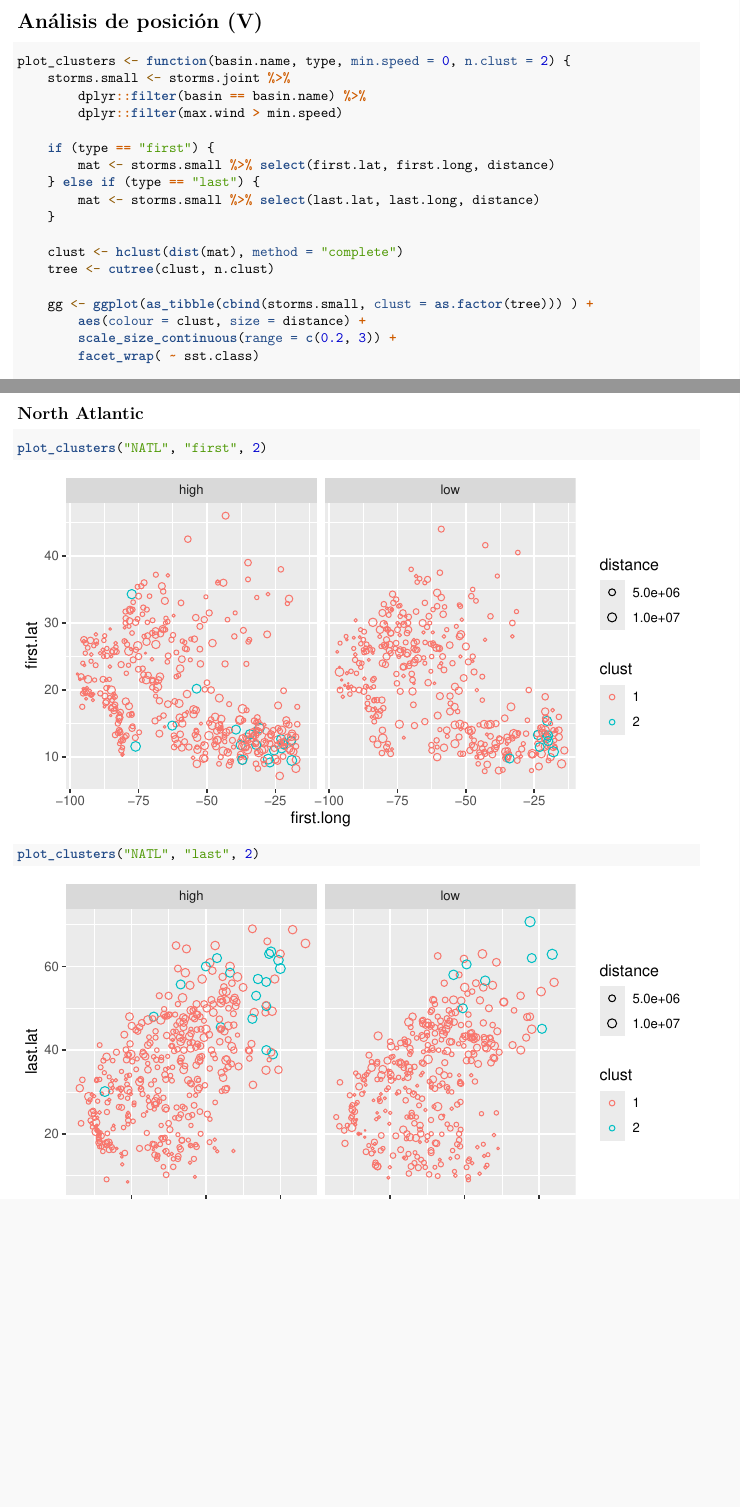
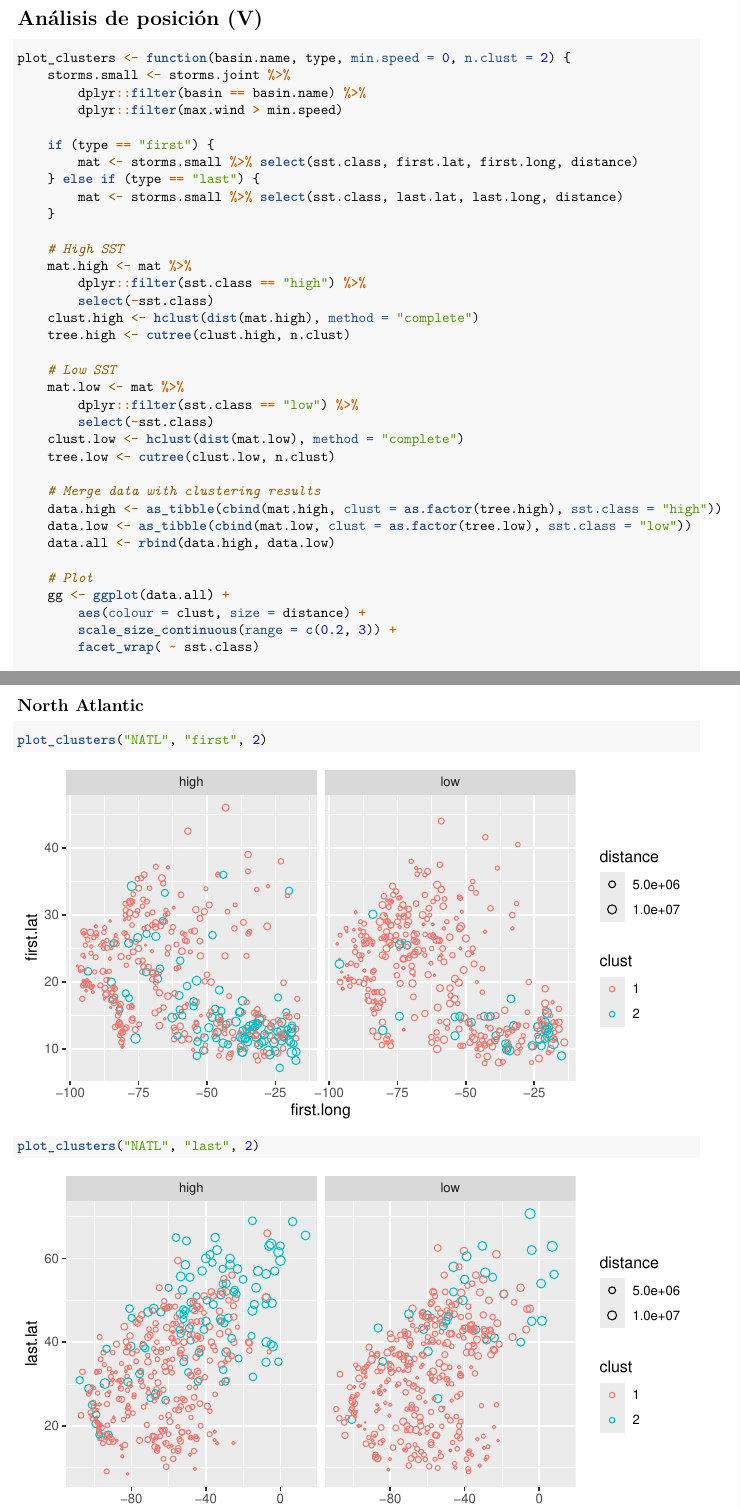
Before and after one commit to aldomann/tropical-cyclones-plus, an R Markdown document (geographic3.Rmd): two parts of pages 13 and 14 of 17, joined at a grey line, cut so that both start at the same text, the shorter picture padded with empty space. Rendered offline with R 4.5, knitr and Pandoc, then LaTeX, with nearby package versions; code that draws random numbers runs with fixed seeds of ours; some code elsewhere in the file could not run offline.

Commit message:
Separate cluster analysis for each SST Class

```diff
--- a/geographic3.Rmd
+++ b/geographic3.Rmd
@@ -176,15 +176,32 @@ plot_clusters <- function(basin.name, type, min.speed = 0, n.clust = 2) {
 		dplyr::filter(max.wind > min.speed)
 
 	if (type == "first") {
-		mat <- storms.small %>% select(first.lat, first.long, distance)
+		mat <- storms.small %>% select(sst.class, first.lat, first.long, distance)
 	} else if (type == "last") {
-		mat <- storms.small %>% select(last.lat, last.long, distance)
+		mat <- storms.small %>% select(sst.class, last.lat, last.long, distance)
 	}
 
-	clust <- hclust(dist(mat), method = "complete")
-	tree <- cutree(clust, n.clust)
+	# High SST
+	mat.high <- mat %>%
+		dplyr::filter(sst.class == "high") %>%
+		select(-sst.class)
+	clust.high <- hclust(dist(mat.high), method = "complete")
+	tree.high <- cutree(clust.high, n.clust)
 
-	gg <- ggplot(as_tibble(cbind(storms.small, clust = as.factor(tree))) ) +
+	# Low SST
+	mat.low <- mat %>%
+		dplyr::filter(sst.class == "low") %>%
+		select(-sst.class)
+	clust.low <- hclust(dist(mat.low), method = "complete")
+	tree.low <- cutree(clust.low, n.clust)
+
+	# Merge data with clustering results
+	data.high <- as_tibble(cbind(mat.high, clust = as.factor(tree.high), sst.class = "high"))
+	data.low <- as_tibble(cbind(mat.low, clust = as.factor(tree.low), sst.class = "low"))
+	data.all <- rbind(data.high, data.low)
+
+	# Plot
+	gg <- ggplot(data.all) +
 		aes(colour = clust, size = distance) +
 		scale_size_continuous(range = c(0.2, 3)) +
 		facet_wrap( ~ sst.class)
```
